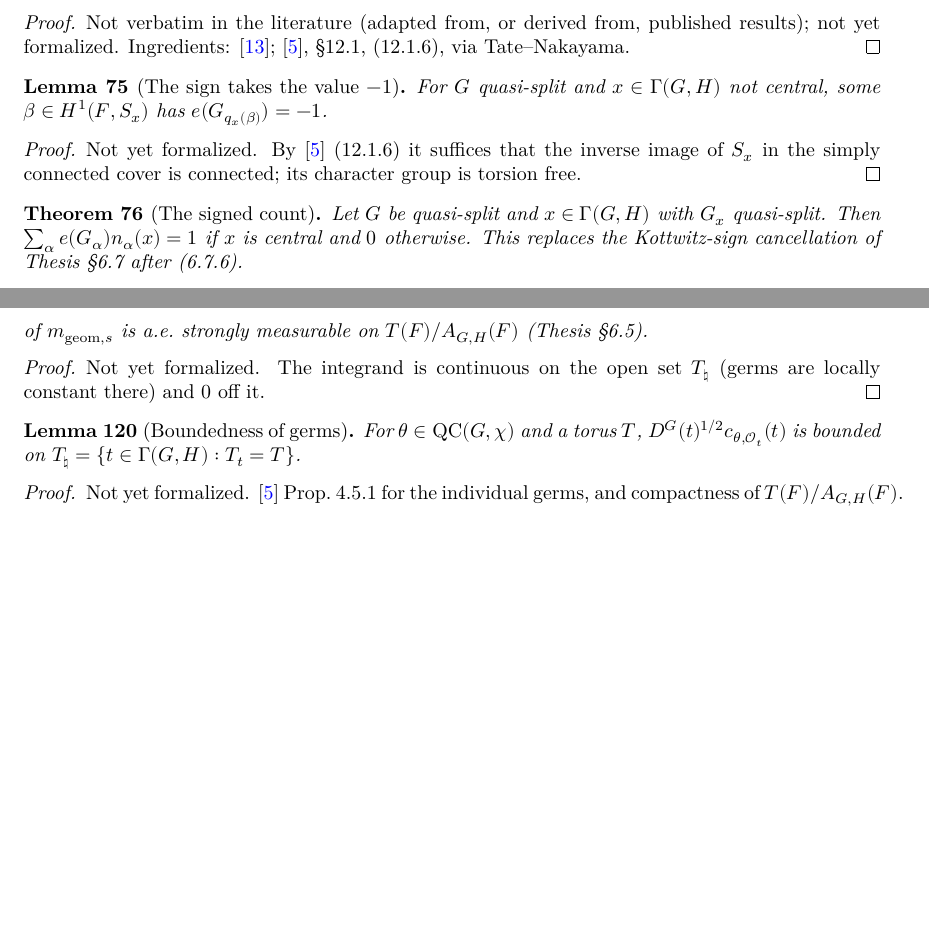
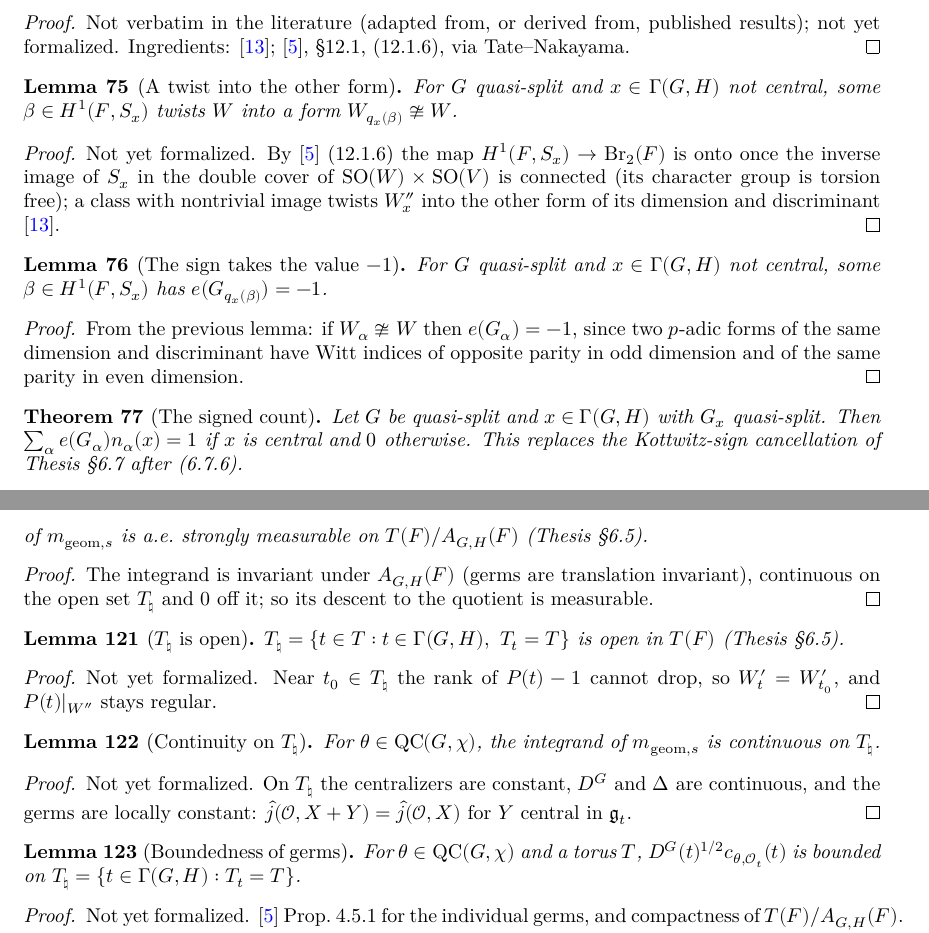
Before and after one commit to SamPease/GSpinGGP, a LaTeX thesis (blueprint/src/print.tex, which reads blueprint/src/chapters/mgeom.tex, blueprint/src/chapters/proofmain.tex): two parts of pages 15 and 22 of 30, joined at a grey line, cut so that both start at the same text, the shorter picture padded with empty space. Compiled offline with XeLaTeX.

Commit message:
Blueprint and README: new nodes from the torus descent and the Kottwitz-sign split; counts

```diff
--- a/blueprint/src/chapters/mgeom.tex
+++ b/blueprint/src/chapters/mgeom.tex
@@ -12,7 +12,31 @@ For $\theta\in\QC(G,\chi)$, the integrand \[ t\mapsto D^G(t)^{1/2}c_{\theta,\mat
 $m_{\mathrm{geom},s}$ is a.e.\ strongly measurable on $T(F)/A_{G,H}(F)$ (Thesis \S6.5).
 \end{lemma}
 \begin{proof}
-Not yet formalized. The integrand is continuous on the open set $T_\natural$ (germs are locally constant there) and $0$ off it.
+\leanok
+\uses{IsQuasiCharacter, LIT-germ_unique, continuousOn_gammaIntegrand_of_mem_QC, isOpen_torusNat, jHat}
+The integrand is invariant under $A_{G,H}(F)$ (germs are translation invariant), continuous on the open set $T_\natural$ and $0$ off it; so its descent to the quotient is measurable.
+\end{proof}
+
+\begin{lemma}[$T_\natural$ is open]
+\label{isOpen_torusNat}
+\lean{GSpinGGP.isOpen_torusNat}
+\leanok
+\uses{GGPData, GSpin, IsGammaElt}
+$T_\natural=\{t\in T: t\in\Gamma(G,H),\ T_t=T\}$ is open in $T(F)$ (Thesis \S6.5).
+\end{lemma}
+\begin{proof}
+Not yet formalized. Near $t_0\in T_\natural$ the rank of $P(t)-1$ cannot drop, so $W'_t=W'_{t_0}$, and $P(t)|_{W''}$ stays regular.
+\end{proof}
+
+\begin{lemma}[Continuity on $T_\natural$]
+\label{continuousOn_gammaIntegrand_of_mem_QC}
+\lean{GSpinGGP.continuousOn_gammaIntegrand_of_mem_QC}
+\leanok
+\uses{CentralCharOn, G, GGPData, GSpin, IsGammaElt, QC, deltaGGP, germ, gspin, orbitChoice, weylDisc}
+For $\theta\in\QC(G,\chi)$, the integrand of $m_{\mathrm{geom},s}$ is continuous on $T_\natural$.
+\end{lemma}
+\begin{proof}
+Not yet formalized. On $T_\natural$ the centralizers are constant, $D^G$ and $\Delta$ are continuous, and the germs are locally constant: $\hat{j}(\mathcal O,X+Y)=\hat{j}(\mathcal O,X)$ for $Y$ central in $\mathfrak g_t$.
 \end{proof}
 
 \begin{lemma}[Boundedness of germs]
--- a/blueprint/src/chapters/proofmain.tex
+++ b/blueprint/src/chapters/proofmain.tex
@@ -325,6 +325,17 @@ For $G$ quasi-split and $x\in\Gamma(G,H)$, $\beta\mapsto e(G_{q_x(\beta)})$ is m
 Not verbatim in the literature (adapted from, or derived from, published results); not yet formalized. Ingredients: \ingredients{\cite{Kot83}; \cite{BP}, \S12.1, (12.1.6), via Tate--Nakayama}
 \end{proof}
 
+\begin{lemma}[A twist into the other form]
+\label{exists_twistIdx_not_isometric}
+\lean{GSpinGGP.exists_twistIdx_not_isometric}
+\leanok
+\uses{GGPData, GSpin, InnerFormSystem, InnerTwist, IsGammaElt, IsQuasiSplit}
+For $G$ quasi-split and $x\in\Gamma(G,H)$ not central, some $\beta\in H^1(F,S_x)$ twists $W$ into a form $W_{q_x(\beta)}\not\cong W$.
+\end{lemma}
+\begin{proof}
+Not yet formalized. By \cite{BP} (12.1.6) the map $H^1(F,S_x)\to\mathrm{Br}_2(F)$ is onto once the inverse image of $S_x$ in the double cover of $\mathrm{SO}(W)\times\mathrm{SO}(V)$ is connected (its character group is torsion free); a class with nontrivial image twists $W''_x$ into the other form of its dimension and discriminant \cite{Kot83}.
+\end{proof}
+
 \begin{lemma}[The sign takes the value $-1$]
 \label{exists_twistIdx_kottwitzSign_neg}
 \lean{GSpinGGP.exists_twistIdx_kottwitzSign_neg}
@@ -333,7 +344,9 @@ Not verbatim in the literature (adapted from, or derived from, published results
 For $G$ quasi-split and $x\in\Gamma(G,H)$ not central, some $\beta\in H^1(F,S_x)$ has $e(G_{q_x(\beta)})=-1$.
 \end{lemma}
 \begin{proof}
-Not yet formalized. By \cite{BP} (12.1.6) it suffices that the inverse image of $S_x$ in the simply connected cover is connected; its character group is torsion free.
+\leanok
+\uses{exists_twistIdx_not_isometric, padic_quadratic_classes, witt_cancellation, witt_decomposition}
+From the previous lemma: if $W_\alpha\not\cong W$ then $e(G_\alpha)=-1$, since two $p$-adic forms of the same dimension and discriminant have Witt indices of opposite parity in odd dimension and of the same parity in even dimension.
 \end{proof}
 
 \begin{theorem}[The signed count]
```
Also changed, not shown: blueprint/src/content.tex (+2 -2 lines), README.md, 1 other file.
